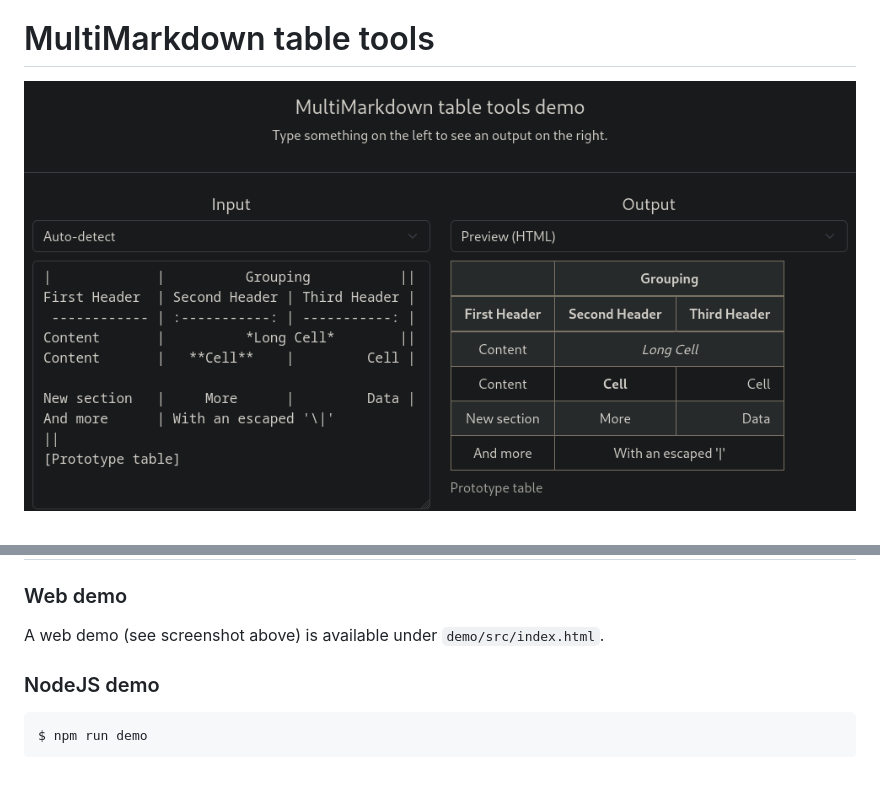
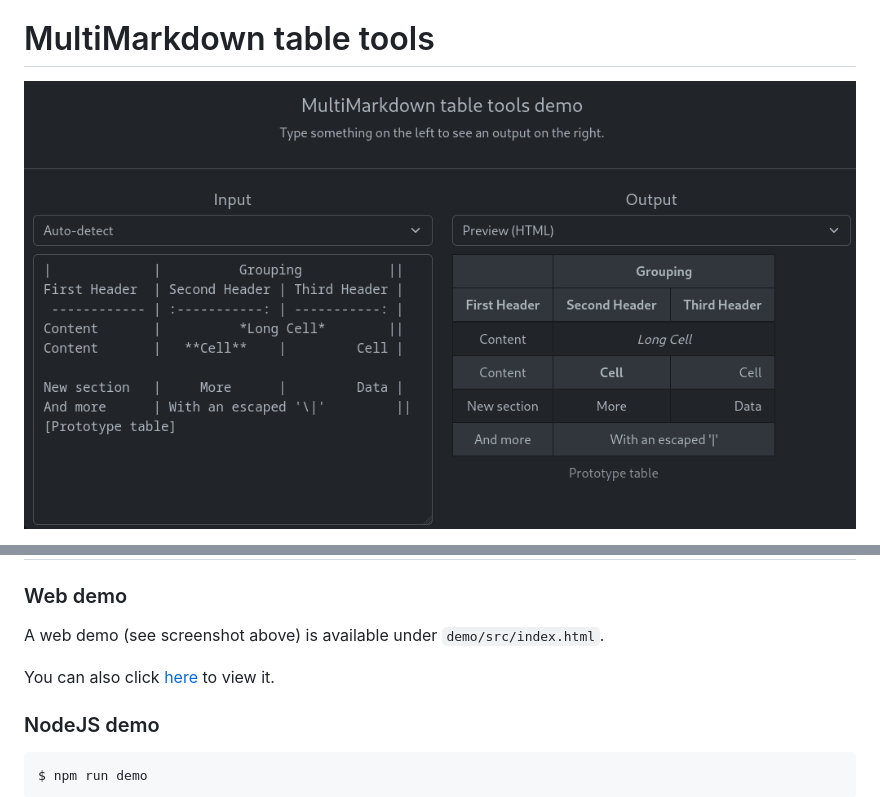
Before and after one commit to FelisDiligens/md-table-tools, a Markdown page: README.md, 2 parts joined by grey strips. Drawn GitHub-style; pictures changed too: assets/demo.png; blank space fills up the shorter version.

Commit message:
Demo link

```diff
--- a/README.md
+++ b/README.md
@@ -63,6 +63,8 @@ $ npm run test
 ### Web demo
 
 A web demo (see screenshot above) is available under `demo/src/index.html`.
+
+You can also click [here](https://felisdiligens.github.io/md-table-tools/demo/) to view it.
 
 ### NodeJS demo
 
```
Also changed, not shown: other parts of README.md (+1 -1 lines).
